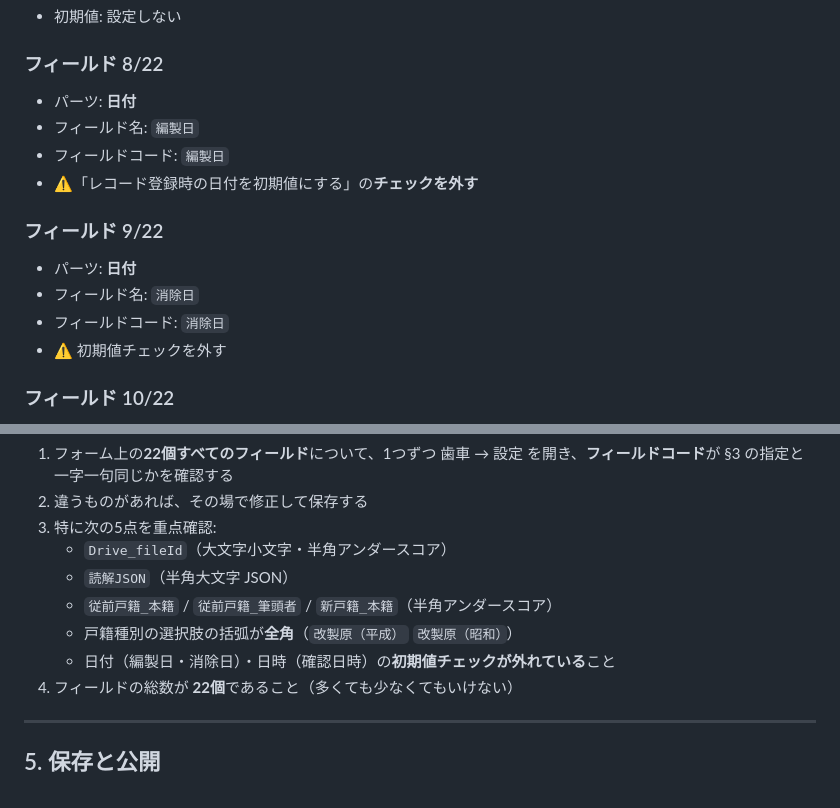
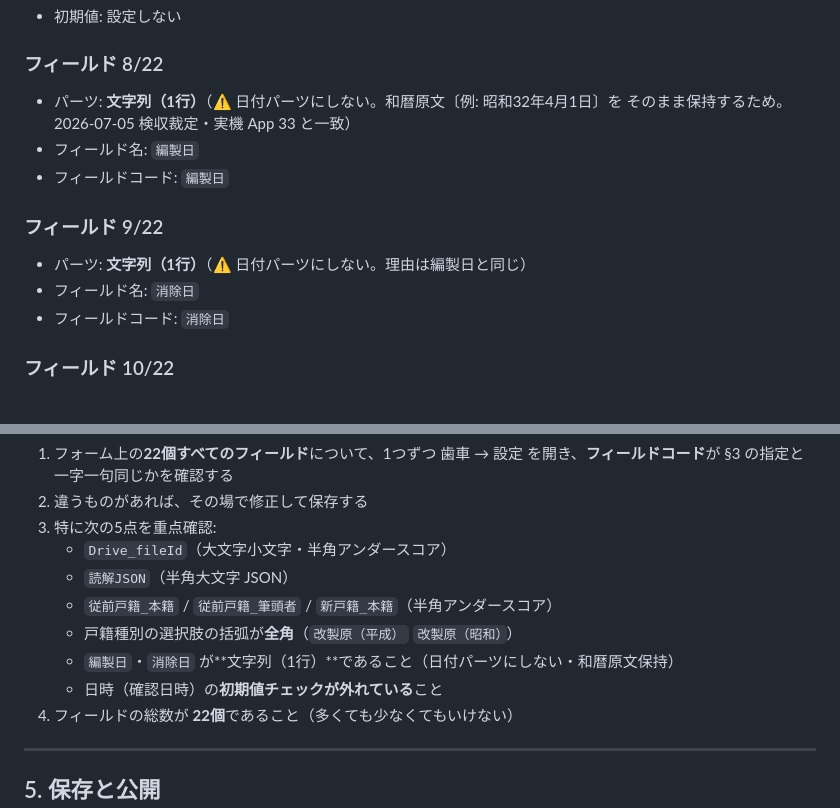
Before and after one commit to souzoku-pro1/jikou-line-bot, a Markdown page: docs/instructions/cu-app33-koseki.md, 2 parts joined by grey strips. GitHub-like rendering.

Commit message:
docs: 戸籍の編製日・消除日を文字列（和暦原文保持）に統一（2026-07-05 検収裁定）
App 33 実機検収で編製日・消除日が文字列（1行）で作成されているのを検出。
裁定「実機が正」（和暦原文〔例: 昭和32年4月1日〕の保持が必要で、DATE型だと
原文が失われる。構造化日付は読解JSON側に保持）を反映:

- cu-app33-koseki.md: フィールド8・9を文字列（1行）指定に修正・セルフチェック更新
  ※マージ時点の指示書は「日付」パーツ指定であり、実機の文字列は Computer Use の
  　指示書からの逸脱だったが、裁定により結果として実機を正とする
- koseki-ocr/02 §1: 編製日/消除日を DATE→SINGLE_LINE_TEXT に修正（理由注記付き）。
  §2 身分事項SUBTABLEの内部型も明記（日付=文字列・和暦原文。既存指示書と整合）
- App 43 の生年月日/死亡日は「確認時に西暦変換する確定値」のため DATE のまま（§3どおり）
- 検収スクリプト期待値を更新し再突合: 全22フィールド一致（型・選択肢・defaultNowなし）

Co-Authored-By: Claude Fable 5 <noreply@anthropic.com>

```diff
--- a/docs/instructions/cu-app33-koseki.md
+++ b/docs/instructions/cu-app33-koseki.md
@@ -102,16 +102,15 @@
 - 初期値: 設定しない
 
 ### フィールド 8/22
-- パーツ: **日付**
+- パーツ: **文字列（1行）**（⚠ 日付パーツにしない。和暦原文〔例: 昭和32年4月1日〕を
+  そのまま保持するため。2026-07-05 検収裁定・実機 App 33 と一致）
 - フィールド名: `編製日`
 - フィールドコード: `編製日`
-- ⚠「レコード登録時の日付を初期値にする」の**チェックを外す**
 
 ### フィールド 9/22
-- パーツ: **日付**
+- パーツ: **文字列（1行）**（⚠ 日付パーツにしない。理由は編製日と同じ）
 - フィールド名: `消除日`
 - フィールドコード: `消除日`
-- ⚠ 初期値チェックを外す
 
 ### フィールド 10/22
 - パーツ: **文字列（1行）**
@@ -198,7 +197,8 @@ AI読解済
    - `読解JSON`（半角大文字 JSON）
    - `従前戸籍_本籍` / `従前戸籍_筆頭者` / `新戸籍_本籍`（半角アンダースコア）
    - 戸籍種別の選択肢の括弧が**全角**（`改製原（平成）` `改製原（昭和）`）
-   - 日付（編製日・消除日）・日時（確認日時）の**初期値チェックが外れている**こと
+   - `編製日`・`消除日` が**文字列（1行）**であること（日付パーツにしない・和暦原文保持）
+   - 日時（確認日時）の**初期値チェックが外れている**こと
 4. フィールドの総数が **22個**であること（多くても少なくてもいけない）
 
 ---
```
Also changed, not shown: docs/koseki-ocr/02-data-schema.md (+2 -2 lines).
